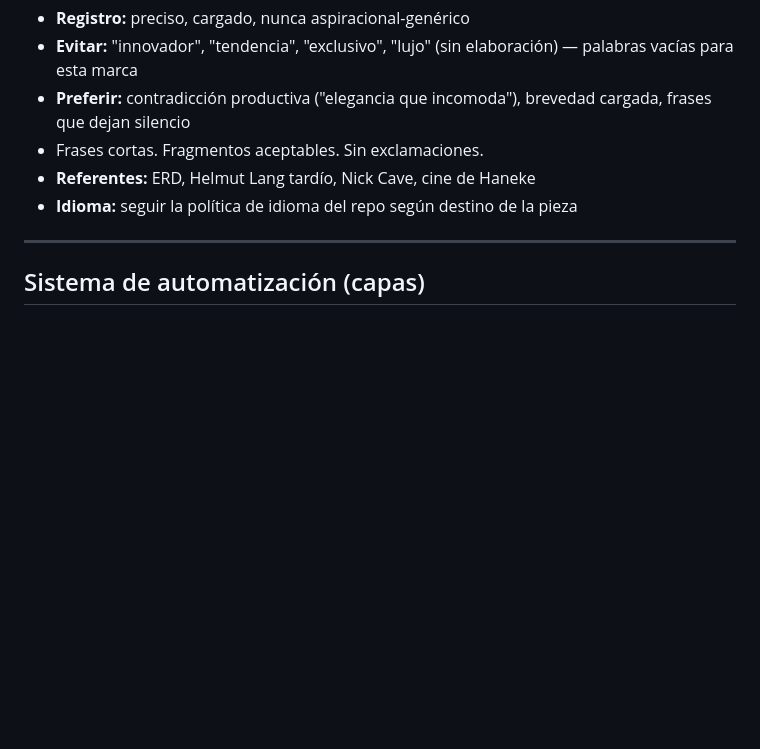
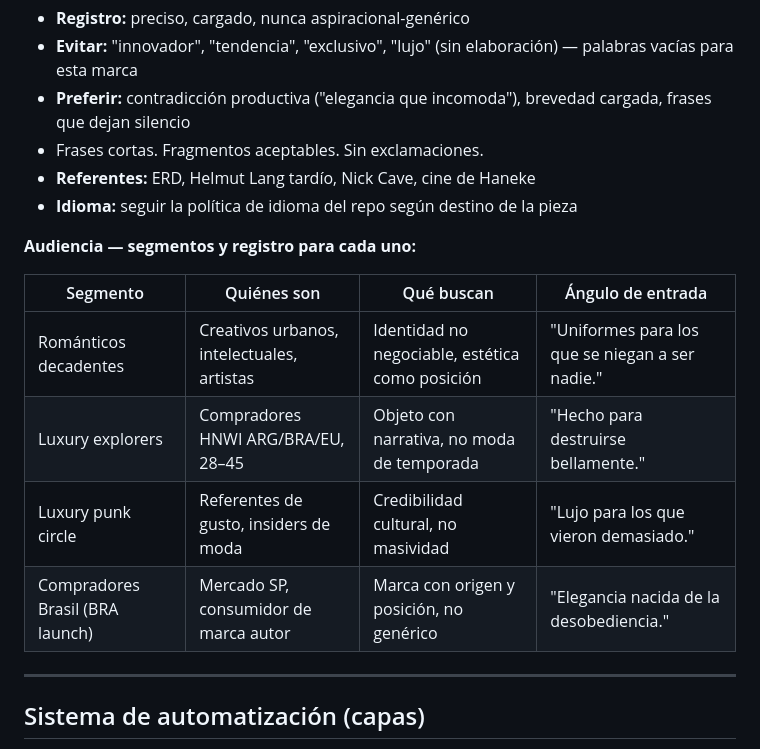
Before and after one commit to TerribleEnfant/terrible-enfant-os1, a Markdown page: CLAUDE.md, the part around one of its changes. GitHub-like rendering; blank space fills up the shorter version.

```diff
--- a/CLAUDE.md
+++ b/CLAUDE.md
@@ -227,6 +235,15 @@ Cuando Claude redacta contenido de marca — copy, briefs, comunicaciones — de
 - **Referentes:** ERD, Helmut Lang tardío, Nick Cave, cine de Haneke
 - **Idioma:** seguir la política de idioma del repo según destino de la pieza
 
+**Audiencia — segmentos y registro para cada uno:**
+
+| Segmento | Quiénes son | Qué buscan | Ángulo de entrada |
+|----------|-------------|------------|-------------------|
+| Románticos decadentes | Creativos urbanos, intelectuales, artistas | Identidad no negociable, estética como posición | "Uniformes para los que se niegan a ser nadie." |
+| Luxury explorers | Compradores HNWI ARG/BRA/EU, 28–45 | Objeto con narrativa, no moda de temporada | "Hecho para destruirse bellamente." |
+| Luxury punk circle | Referentes de gusto, insiders de moda | Credibilidad cultural, no masividad | "Lujo para los que vieron demasiado." |
+| Compradores Brasil (BRA launch) | Mercado SP, consumidor de marca autor | Marca con origen y posición, no genérico | "Elegancia nacida de la desobediencia." |
+
 ---
 
 ## Sistema de automatización (capas)
```
Also changed, not shown: other parts of CLAUDE.md (+16 -8 lines), .claude/commands/upc.md (added, +14 -0 lines).
